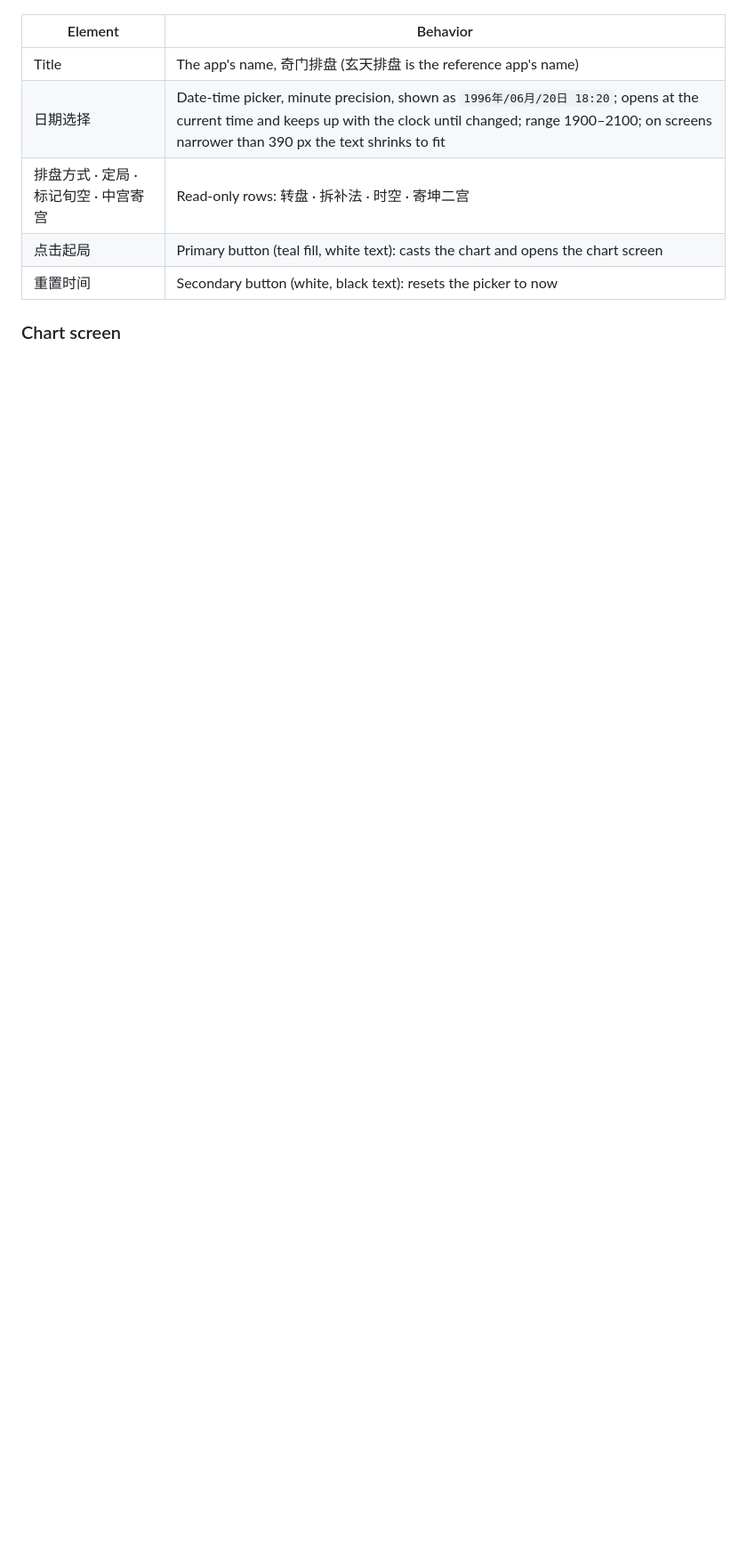
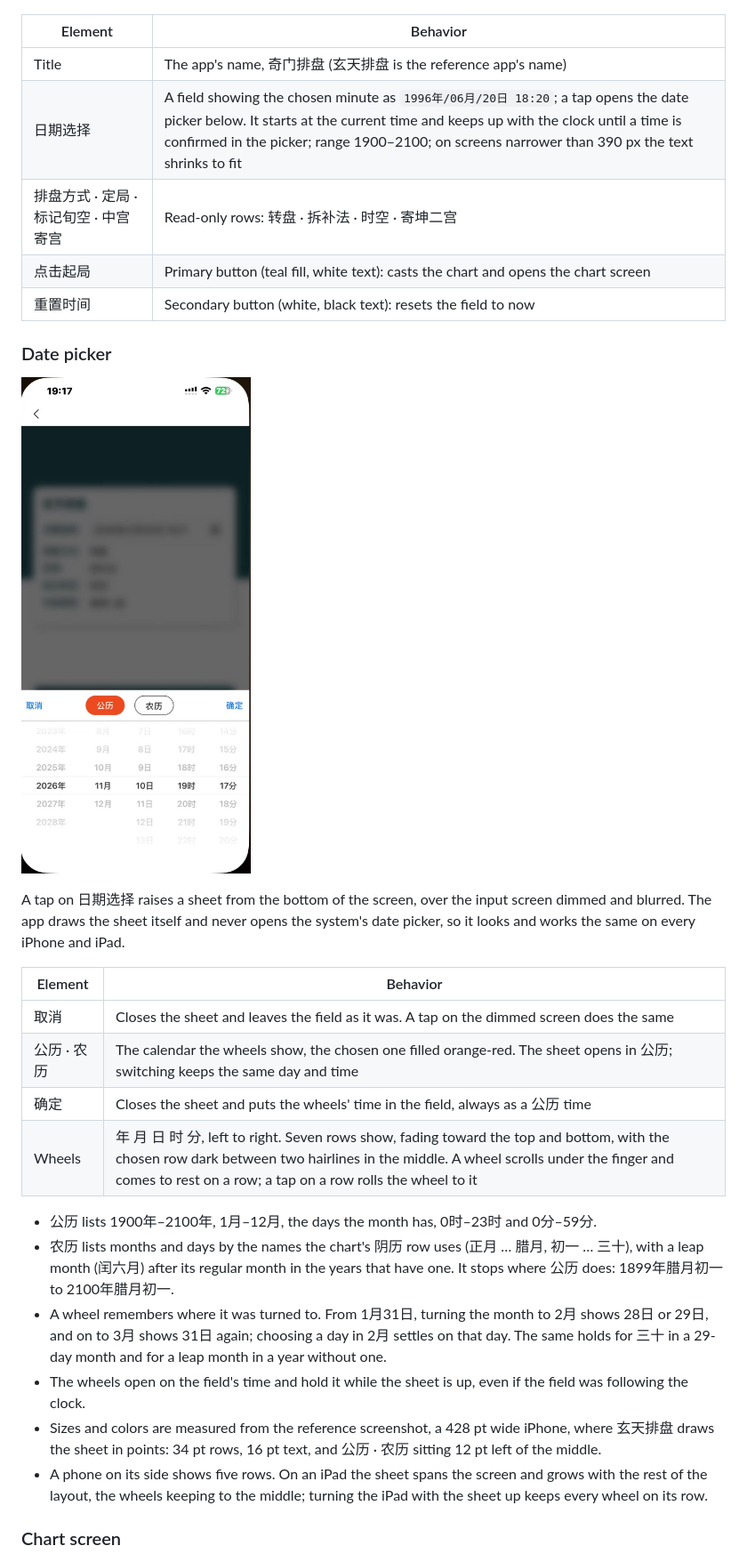
Before and after one commit to victorvan761/qmdj, a Markdown page: SPEC.md, the part around one of its changes. Shown at 89% size. Rendered like a GitHub page; pictures changed too: docs/reference/date_picker.jpg (added); blank space fills up the shorter version.

```diff
--- a/SPEC.md
+++ b/SPEC.md
@@ -25,10 +25,30 @@ Two screens, mobile-first (designed at 390 px wide), copying 玄天排盘's layo
 | Element | Behavior |
 | --- | --- |
 | Title | The app's name, 奇门排盘 (玄天排盘 is the reference app's name) |
-| 日期选择 | Date-time picker, minute precision, shown as `1996年/06月/20日 18:20`; opens at the current time and keeps up with the clock until changed; range 1900–2100; on screens narrower than 390 px the text shrinks to fit |
+| 日期选择 | A field showing the chosen minute as `1996年/06月/20日 18:20`; a tap opens the date picker below. It starts at the current time and keeps up with the clock until a time is confirmed in the picker; range 1900–2100; on screens narrower than 390 px the text shrinks to fit |
 | 排盘方式 · 定局 · 标记旬空 · 中宫寄宫 | Read-only rows: 转盘 · 拆补法 · 时空 · 寄坤二宫 |
 | 点击起局 | Primary button (teal fill, white text): casts the chart and opens the chart screen |
-| 重置时间 | Secondary button (white, black text): resets the picker to now |
+| 重置时间 | Secondary button (white, black text): resets the field to now |
+
+### Date picker
+
+![Reference date picker (玄天排盘)](docs/reference/date_picker.jpg)
+
+A tap on 日期选择 raises a sheet from the bottom of the screen, over the input screen dimmed and blurred. The app draws the sheet itself and never opens the system's date picker, so it looks and works the same on every iPhone and iPad.
+
+| Element | Behavior |
+| --- | --- |
+| 取消 | Closes the sheet and leaves the field as it was. A tap on the dimmed screen does the same |
+| 公历 · 农历 | The calendar the wheels show, the chosen one filled orange-red. The sheet opens in 公历; switching keeps the same day and time |
+| 确定 | Closes the sheet and puts the wheels' time in the field, always as a 公历 time |
+| Wheels | 年 月 日 时 分, left to right. Seven rows show, fading toward the top and bottom, with the chosen row dark between two hairlines in the middle. A wheel scrolls under the finger and comes to rest on a row; a tap on a row rolls the wheel to it |
+
+- 公历 lists 1900年–2100年, 1月–12月, the days the month has, 0时–23时 and 0分–59分.
+- 农历 lists months and days by the names the chart's 阴历 row uses (正月 … 腊月, 初一 … 三十), with a leap month (闰六月) after its regular month in the years that have one. It stops where 公历 does: 1899年腊月初一 to 2100年腊月初一.
+- A wheel remembers where it was turned to. From 1月31日, turning the month to 2月 shows 28日 or 29日, and on to 3月 shows 31日 again; choosing a day in 2月 settles on that day. The same holds for 三十 in a 29-day month and for a leap month in a year without one.
+- The wheels open on the field's time and hold it while the sheet is up, even if the field was following the clock.
+- Sizes and colors are measured from the reference screenshot, a 428 pt wide iPhone, where 玄天排盘 draws the sheet in points: 34 pt rows, 16 pt text, and 公历 · 农历 sitting 12 pt left of the middle.
+- A phone on its side shows five rows. On an iPad the sheet spans the screen and grows with the rest of the layout, the wheels keeping to the middle; turning the iPad with the sheet up keeps every wheel on its row.
 
 ### Chart screen
 
```
Also changed, not shown: other parts of SPEC.md (+6 -3 lines), CLAUDE.md (+2 -2 lines), 15 other files.
